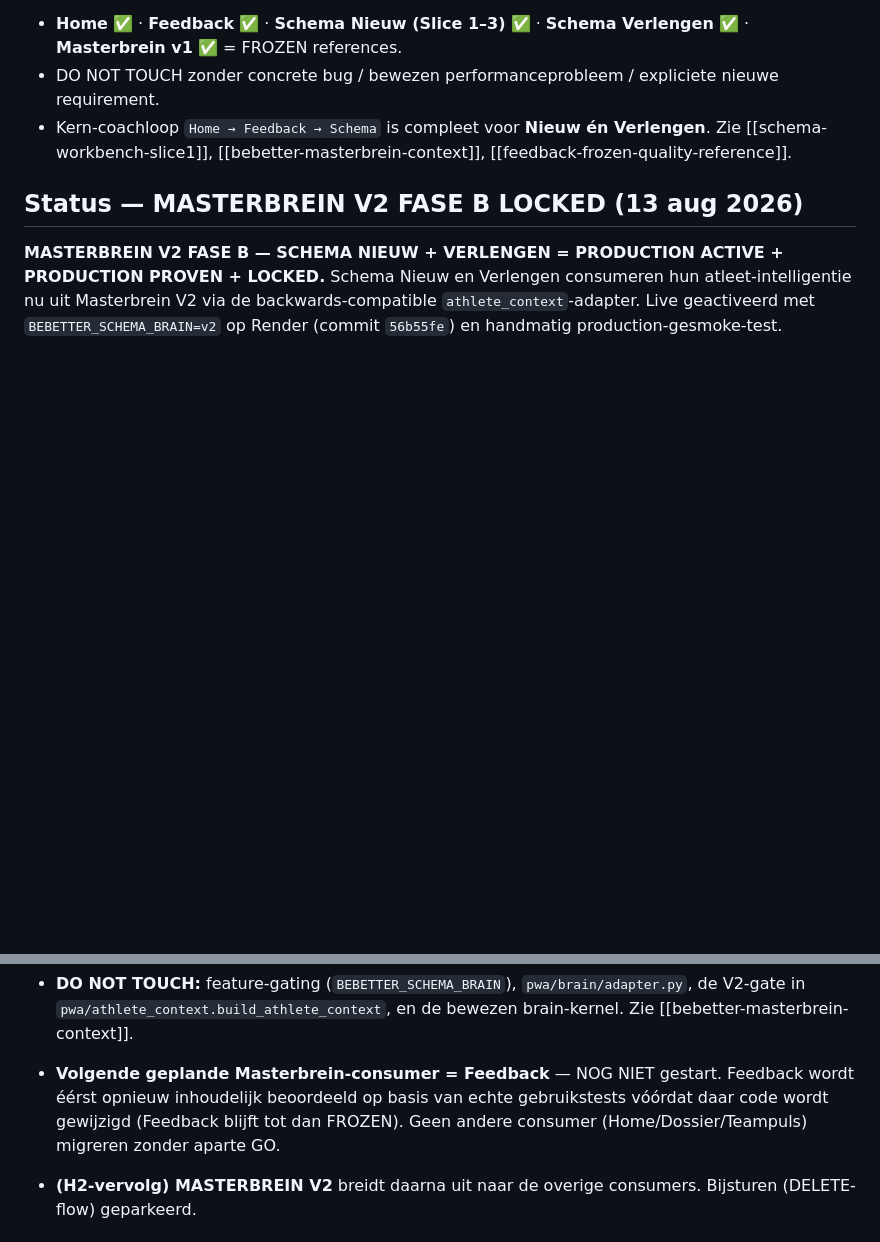
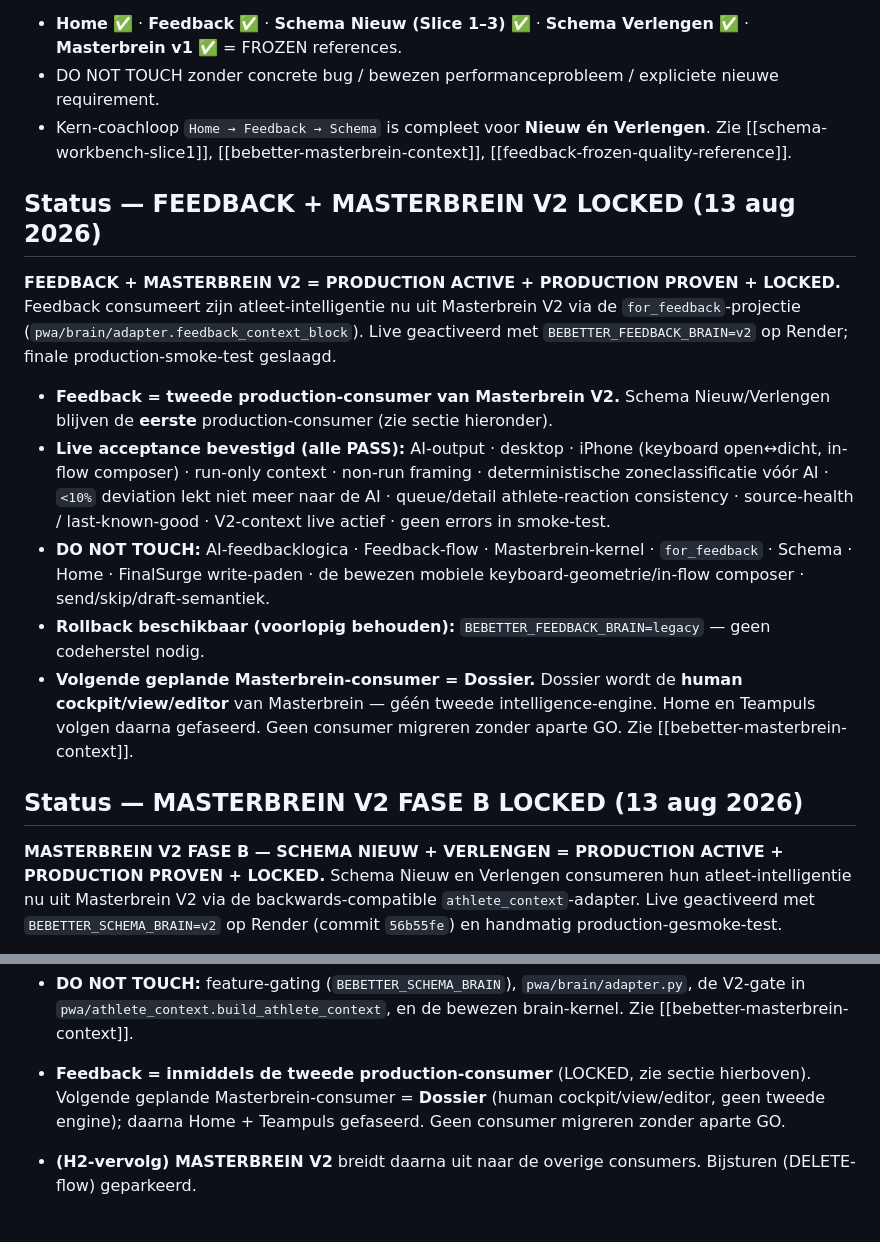
Before and after one commit to BeBetter-Coaching/bebetter-coaching, a Markdown page: platform-roadmap.md, 2 parts joined by grey strips. Drawn GitHub-style; blank space fills up the shorter version.

Commit message:
Docs: Feedback + Masterbrein V2 = PRODUCTION ACTIVE + PROVEN + LOCKED (tweede consumer; volgende = Dossier)
Co-Authored-By: Claude Opus 4.8 <noreply@anthropic.com>

```diff
--- a/platform-roadmap.md
+++ b/platform-roadmap.md
@@ -14,6 +14,24 @@ bestaande blok, geen ongewenste overlap, oude planning/doelrace intact, resultaa
 - Kern-coachloop `Home → Feedback → Schema` is compleet voor **Nieuw én Verlengen**. Zie
   [[schema-workbench-slice1]], [[bebetter-masterbrein-context]], [[feedback-frozen-quality-reference]].
 
+## Status — FEEDBACK + MASTERBREIN V2 LOCKED (13 aug 2026)
+**FEEDBACK + MASTERBREIN V2 = PRODUCTION ACTIVE + PRODUCTION PROVEN + LOCKED.**
+Feedback consumeert zijn atleet-intelligentie nu uit Masterbrein V2 via de `for_feedback`-projectie
+(`pwa/brain/adapter.feedback_context_block`). Live geactiveerd met `BEBETTER_FEEDBACK_BRAIN=v2` op Render;
+finale production-smoke-test geslaagd.
+- **Feedback = tweede production-consumer van Masterbrein V2.** Schema Nieuw/Verlengen blijven de **eerste**
+  production-consumer (zie sectie hieronder).
+- **Live acceptance bevestigd (alle PASS):** AI-output · desktop · iPhone (keyboard open↔dicht, in-flow composer) ·
+  run-only context · non-run framing · deterministische zoneclassificatie vóór AI · `<10%` deviation lekt niet
+  meer naar de AI · queue/detail athlete-reaction consistency · source-health / last-known-good · V2-context live
+  actief · geen errors in smoke-test.
+- **DO NOT TOUCH:** AI-feedbacklogica · Feedback-flow · Masterbrein-kernel · `for_feedback` · Schema · Home ·
+  FinalSurge write-paden · de bewezen mobiele keyboard-geometrie/in-flow composer · send/skip/draft-semantiek.
+- **Rollback beschikbaar (voorlopig behouden):** `BEBETTER_FEEDBACK_BRAIN=legacy` — geen codeherstel nodig.
+- **Volgende geplande Masterbrein-consumer = Dossier.** Dossier wordt de **human cockpit/view/editor** van
+  Masterbrein — géén tweede intelligence-engine. Home en Teampuls volgen daarna gefaseerd. Geen consumer migreren
+  zonder aparte GO. Zie [[bebetter-masterbrein-context]].
+
 ## Status — MASTERBREIN V2 FASE B LOCKED (13 aug 2026)
 **MASTERBREIN V2 FASE B — SCHEMA NIEUW + VERLENGEN = PRODUCTION ACTIVE + PRODUCTION PROVEN + LOCKED.**
 Schema Nieuw en Verlengen consumeren hun atleet-intelligentie nu uit Masterbrein V2 via de backwards-compatible
@@ -29,9 +47,9 @@ handmatig production-gesmoke-test.
 - **Rollback beschikbaar (voorlopig behouden):** `BEBETTER_SCHEMA_BRAIN=legacy` — geen codeherstel nodig.
 - **DO NOT TOUCH:** feature-gating (`BEBETTER_SCHEMA_BRAIN`), `pwa/brain/adapter.py`, de V2-gate in
   `pwa/athlete_context.build_athlete_context`, en de bewezen brain-kernel. Zie [[bebetter-masterbrein-context]].
-- **Volgende geplande Masterbrein-consumer = Feedback** — NOG NIET gestart. Feedback wordt éérst opnieuw
-  inhoudelijk beoordeeld op basis van echte gebruikstests vóórdat daar code wordt gewijzigd
-  (Feedback blijft tot dan FROZEN). Geen andere consumer (Home/Dossier/Teampuls) migreren zonder aparte GO.
+- **Feedback = inmiddels de tweede production-consumer** (LOCKED, zie sectie hierboven). Volgende geplande
+  Masterbrein-consumer = **Dossier** (human cockpit/view/editor, geen tweede engine); daarna Home + Teampuls
+  gefaseerd. Geen consumer migreren zonder aparte GO.
 
 - **(H2-vervolg) MASTERBREIN V2** breidt daarna uit naar de overige consumers. Bijsturen (DELETE-flow) geparkeerd.
 
```
